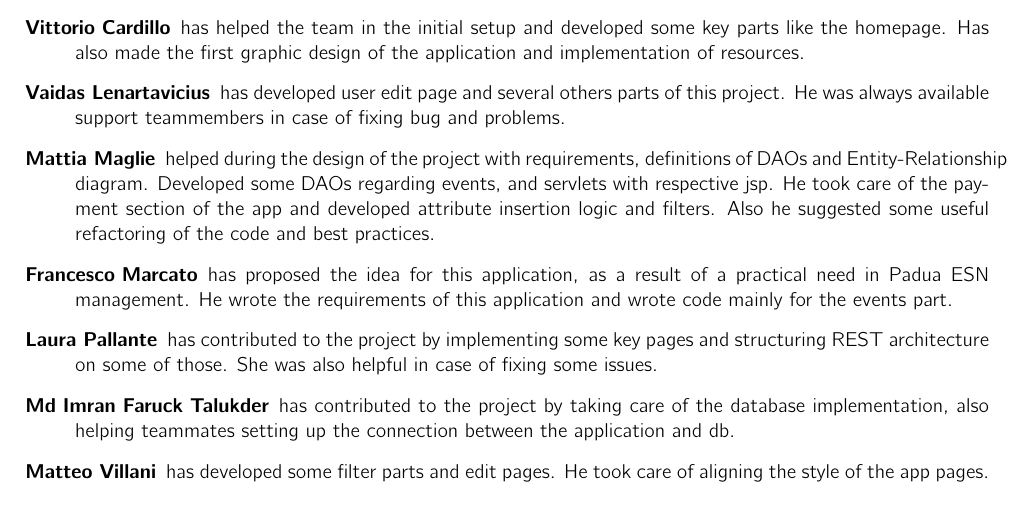
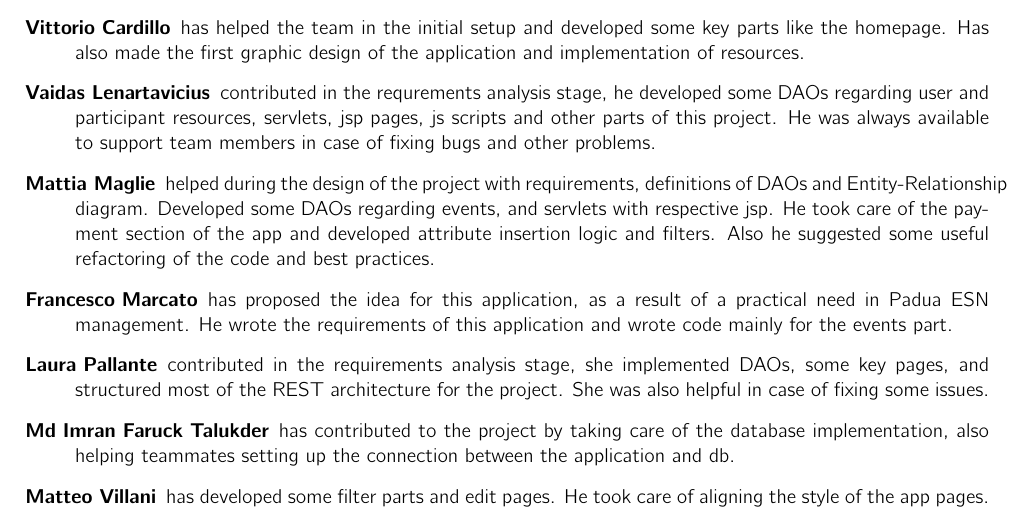
Before and after one commit to NonnoPinto/ESSENTLS-WebApplication2023, a LaTeX problem sheet (wa-homework-report/main.tex, which reads wa-homework-report/sections/Contributions.tex): part of page 13 of 14, cut so that both start at the same text. Compiled offline with pdfLaTeX.

Commit message:
Report contribution update for Vaidas and Laura

```diff
--- a/wa-homework-report/sections/Contributions.tex
+++ b/wa-homework-report/sections/Contributions.tex
@@ -5,10 +5,10 @@
     \item[Alessandro Borsato] has developed part of the registration process, proposed a common approach to manage the project (ticketing and git) and wrote internal guides to let everyone aligned.
     \item[Andrea Campagnol] has contributed to this project by taking care of some initial setups, developing the login and mail verification parts. He also draw the main schemas present in this document.
     \item[Vittorio Cardillo] has helped the team in the initial setup and developed some key parts like the homepage. Has also made the first graphic design of the application and implementation of resources.
-    \item[Vaidas Lenartavicius] has developed user edit page and several others parts of this project. He was always available support teammembers in case of fixing bug and problems.
+    \item[Vaidas Lenartavicius] contributed in the requrements analysis stage, he developed some DAOs regarding user and participant resources, servlets, jsp pages, js scripts and other parts of this project. He was always available to support team members in case of fixing bugs and other problems.
     \item[Mattia Maglie] helped during the design of the project with requirements, definitions of DAOs and Entity-Relationship diagram. Developed some DAOs regarding events, and servlets with respective jsp. He took care of the payment section of the app and developed attribute insertion logic and filters. Also he suggested some useful refactoring of the code and best practices.
     \item[Francesco Marcato] has proposed the idea for this application, as a result of a practical need in Padua ESN management. He wrote the requirements of this application and wrote code mainly for the events part.
-    \item[Laura Pallante] has contributed to the project by implementing some key pages and structuring REST architecture on some of those. She was also helpful in case of fixing some issues.
+    \item[Laura Pallante] contributed in the requirements analysis stage, she implemented DAOs, some key pages, and structured most of the REST architecture for the project. She was also helpful in case of fixing some issues.
     \item[Md Imran Faruck Talukder] has contributed to the project by taking care of the database implementation, also helping teammates setting up the connection between the application and db.
     \item[Matteo Villani] has developed some filter parts and edit pages. He took care of aligning the style of the app pages.
     \item[Giovanni Zago] has set up the Trello application we used to divide the work among us, also providing a simple tutorial on how to use it properly. He took care of writing most of the parts in the documentation (included pages mockups) and also some application pages, s.e. editing users information as user or as administrator.
```
